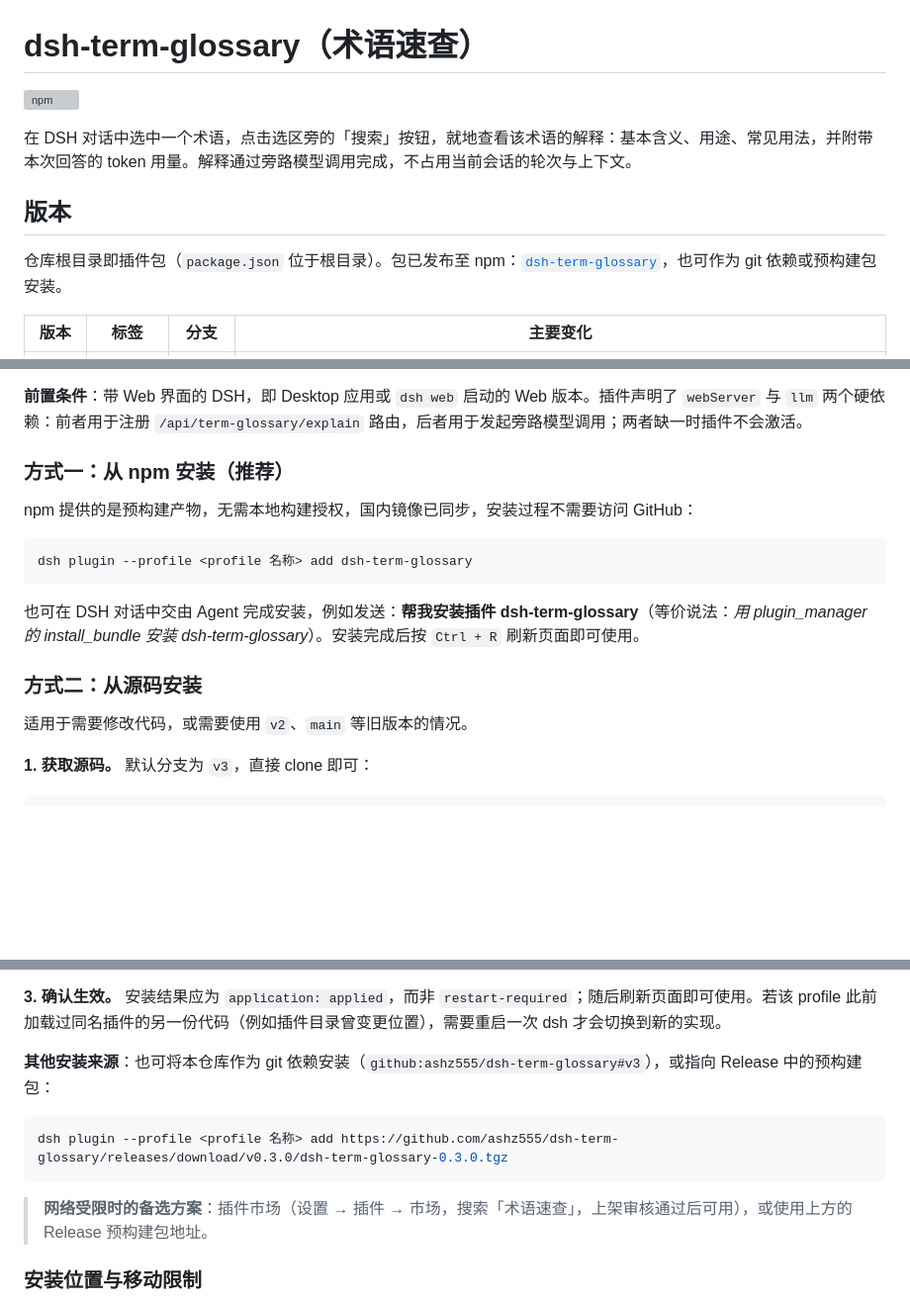
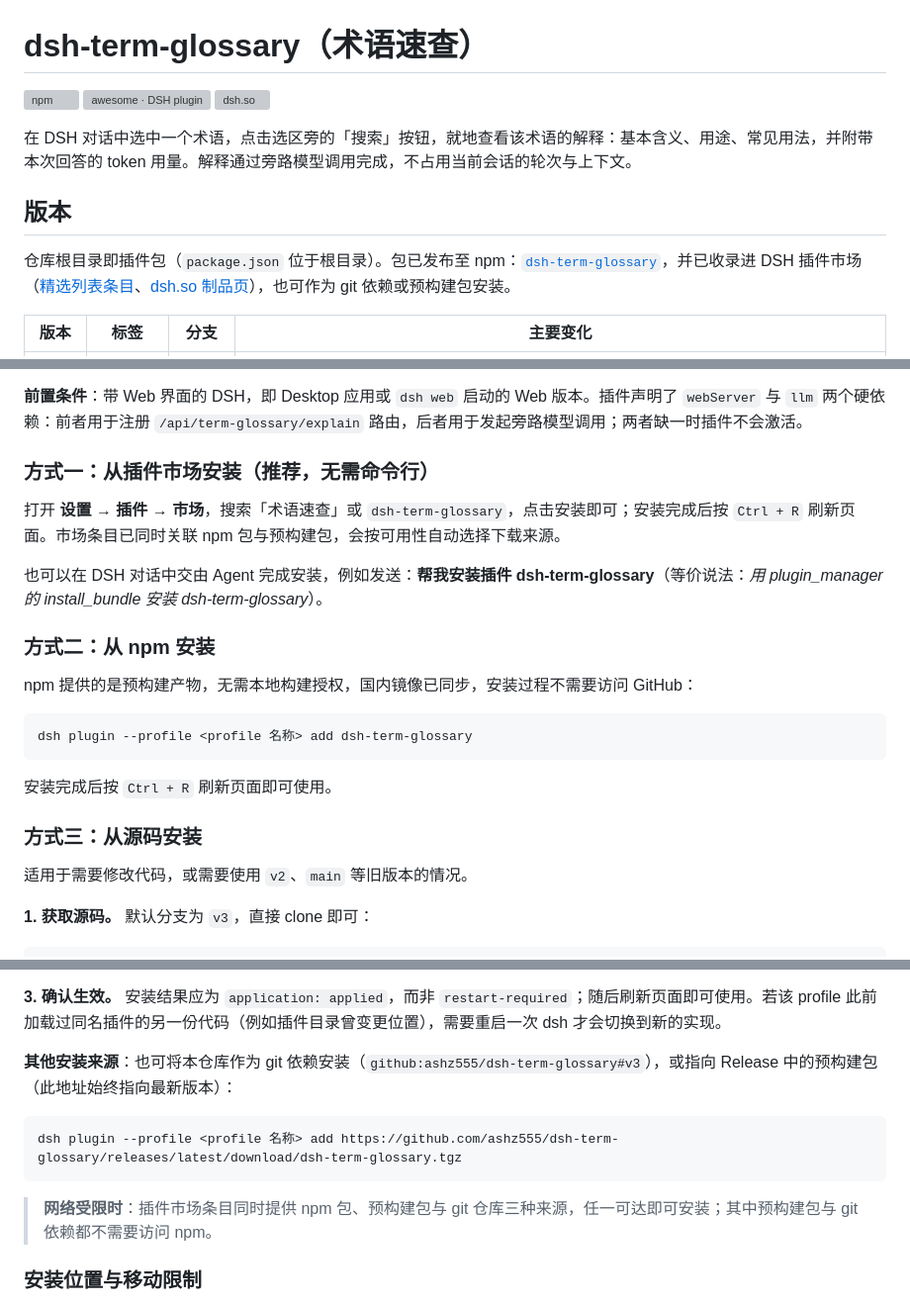
Before and after one commit to ashz555/dsh-term-glossary, a Markdown page: README.md, 3 parts joined by grey strips. Shown at 99% size. GitHub-like rendering; blank space fills up the shorter version; grey boxes are pictures that could not be loaded.

Commit message:
docs: README 补市场安装与收录信息
插件已收录进 DSH 插件市场（awesome-dsh-plugin 条目 + dsh.so 制品页，市场条目自动带 npm 映射，version 0.3.1）。README：顶部加市场与 dsh.so 徽章；版本小节写明收录情况并链接条目；安装章节改为「方式一：插件市场（推荐，无需命令行）／方式二：npm／方式三：源码」，把原先「上架审核通过后可用」的备选说明与技术性 tarball 地址更新为稳定的 releases/latest/download 链接。

````diff
--- a/README.md
+++ b/README.md
@@ -1,12 +1,14 @@
 # dsh-term-glossary（术语速查）
 
 [![npm](https://img.shields.io/npm/v/dsh-term-glossary.svg)](https://www.npmjs.com/package/dsh-term-glossary)
+[![awesome · DSH plugin](https://awesome-dsh-plugin.com/badge.svg)](https://awesome-dsh-plugin.com/p/ashz555/dsh-term-glossary/)
+[![dsh.so](https://www.dsh.so/badge/dsh-term-glossary.svg)](https://www.dsh.so/artifact/dsh-term-glossary/)
 
 在 DSH 对话中选中一个术语，点击选区旁的「搜索」按钮，就地查看该术语的解释：基本含义、用途、常见用法，并附带本次回答的 token 用量。解释通过旁路模型调用完成，不占用当前会话的轮次与上下文。
 
 ## 版本
 
-仓库根目录即插件包（`package.json` 位于根目录）。包已发布至 npm：[`dsh-term-glossary`](https://www.npmjs.com/package/dsh-term-glossary)，也可作为 git 依赖或预构建包安装。
+仓库根目录即插件包（`package.json` 位于根目录）。包已发布至 npm：[`dsh-term-glossary`](https://www.npmjs.com/package/dsh-term-glossary)，并已收录进 DSH 插件市场（[精选列表条目](https://awesome-dsh-plugin.com/p/ashz555/dsh-term-glossary/)、[dsh.so 制品页](https://www.dsh.so/artifact/dsh-term-glossary/)），也可作为 git 依赖或预构建包安装。
 
 | 版本 | 标签 | 分支 | 主要变化 |
 |---|---|---|---|
@@ -30,7 +32,13 @@
 
 **前置条件**：带 Web 界面的 DSH，即 Desktop 应用或 `dsh web` 启动的 Web 版本。插件声明了 `webServer` 与 `llm` 两个硬依赖：前者用于注册 `/api/term-glossary/explain` 路由，后者用于发起旁路模型调用；两者缺一时插件不会激活。
 
-### 方式一：从 npm 安装（推荐）
+### 方式一：从插件市场安装（推荐，无需命令行）
+
+打开 **设置 → 插件 → 市场**，搜索「术语速查」或 `dsh-term-glossary`，点击安装即可；安装完成后按 `Ctrl + R` 刷新页面。市场条目已同时关联 npm 包与预构建包，会按可用性自动选择下载来源。
+
+也可以在 DSH 对话中交由 Agent 完成安装，例如发送：**帮我安装插件 dsh-term-glossary**（等价说法：*用 plugin_manager 的 install_bundle 安装 dsh-term-glossary*）。
+
+### 方式二：从 npm 安装
 
 npm 提供的是预构建产物，无需本地构建授权，国内镜像已同步，安装过程不需要访问 GitHub：
 
@@ -38,9 +46,9 @@ npm 提供的是预构建产物，无需本地构建授权，国内镜像已同
 dsh plugin --profile <profile 名称> add dsh-term-glossary
 ```
 
-也可在 DSH 对话中交由 Agent 完成安装，例如发送：**帮我安装插件 dsh-term-glossary**（等价说法：*用 plugin_manager 的 install_bundle 安装 dsh-term-glossary*）。安装完成后按 `Ctrl + R` 刷新页面即可使用。
+安装完成后按 `Ctrl + R` 刷新页面即可使用。
 
-### 方式二：从源码安装
+### 方式三：从源码安装
 
 适用于需要修改代码，或需要使用 `v2`、`main` 等旧版本的情况。
 
@@ -58,13 +66,13 @@ git clone https://github.com/ashz555/dsh-term-glossary.git
 
 **3. 确认生效。** 安装结果应为 `application: applied`，而非 `restart-required`；随后刷新页面即可使用。若该 profile 此前加载过同名插件的另一份代码（例如插件目录曾变更位置），需要重启一次 dsh 才会切换到新的实现。
 
-**其他安装来源**：也可将本仓库作为 git 依赖安装（`github:ashz555/dsh-term-glossary#v3`），或指向 Release 中的预构建包：
+**其他安装来源**：也可将本仓库作为 git 依赖安装（`github:ashz555/dsh-term-glossary#v3`），或指向 Release 中的预构建包（此地址始终指向最新版本）：
 
 ```powershell
-dsh plugin --profile <profile 名称> add https://github.com/ashz555/dsh-term-glossary/releases/download/v0.3.0/dsh-term-glossary-0.3.0.tgz
+dsh plugin --profile <profile 名称> add https://github.com/ashz555/dsh-term-glossary/releases/latest/download/dsh-term-glossary.tgz
 ```
 
-> **网络受限时的备选方案**：插件市场（设置 → 插件 → 市场，搜索「术语速查」，上架审核通过后可用），或使用上方的 Release 预构建包地址。
+> **网络受限时**：插件市场条目同时提供 npm 包、预构建包与 git 仓库三种来源，任一可达即可安装；其中预构建包与 git 依赖都不需要访问 npm。
 
 ### 安装位置与移动限制
 
````
